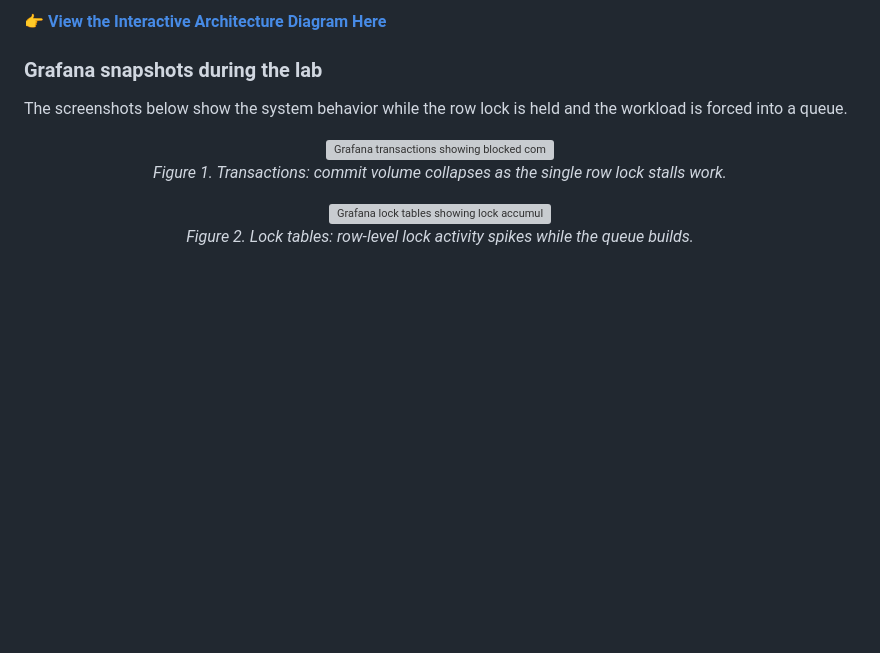
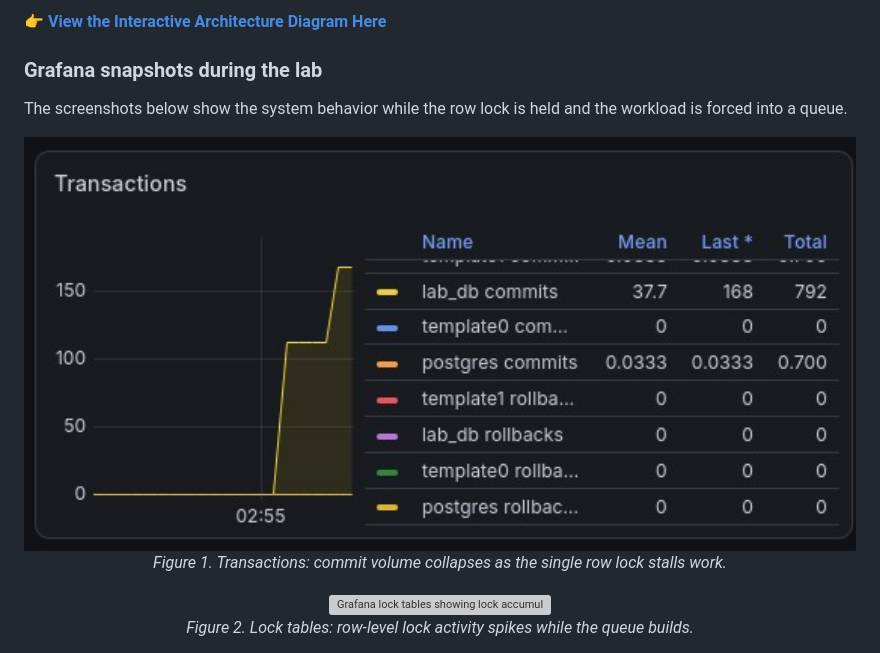
Before and after one commit to Anu0252/db-rowlock-contention, a Markdown page: README.md, the part around the change. Drawn GitHub-style; blank space fills up the shorter version; grey boxes are pictures that could not be loaded.

Commit message:
Fix image filename case in README.md

```diff
--- a/README.md
+++ b/README.md
@@ -14,7 +14,7 @@ A hands-on SRE lab demonstrating how high-density traffic on a single database r
 The screenshots below show the system behavior while the row lock is held and the workload is forced into a queue.
 
 <p align="center">
-  <img src="Screenshots/transactions.jpg" alt="Grafana transactions showing blocked commits during row lock contention" width="900" />
+  <img src="Screenshots/Transactions.jpg" alt="Grafana transactions showing blocked commits during row lock contention" width="900" />
   <br>
   <em>Figure 1. Transactions: commit volume collapses as the single row lock stalls work.</em>
 </p>
```
